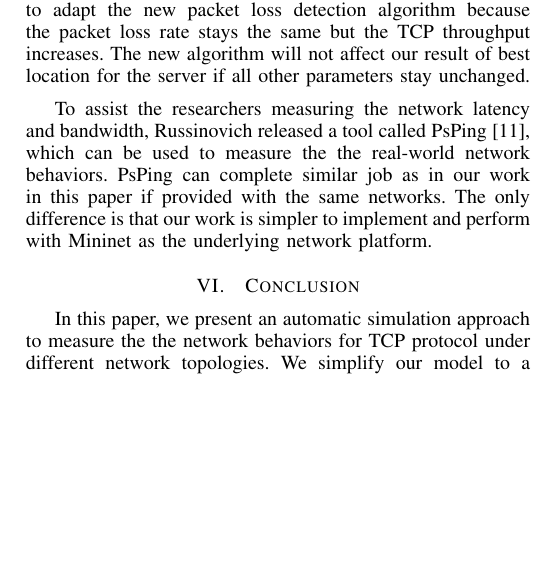
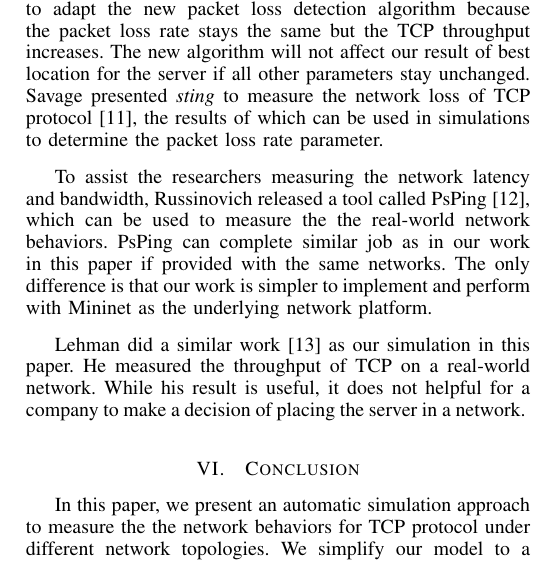
Before and after one commit to hjjandy/536final, a LaTeX paper (report.tex, which reads related.tex): part of one column of page 3 of 4, cut so that both start at the same text, the shorter picture padded with empty space. Compiled offline with pdfLaTeX.

Commit message:
revise related work

```diff
--- a/related.tex
+++ b/related.tex
@@ -18,7 +18,9 @@ scenario as in this paper. In that case, our simulation needs to be changed
 to adapt the new packet loss detection algorithm because the packet loss rate
 stays the same but the TCP throughput increases. The new algorithm will not
 affect our result of best location for the server if all other parameters
-stay unchanged.
+stay unchanged. Savage presented {\it sting} to measure the network loss of TCP
+protocol \cite{Savage:1999}, the results of which can be used in simulations to determine the
+packet loss rate parameter.
 
 To assist the researchers
 measuring the network latency and bandwidth, Russinovich released a tool called PsPing
@@ -26,3 +28,8 @@ measuring the network latency and bandwidth, Russinovich released a tool called
 PsPing can complete similar job as in our work in this paper if provided with the same
 networks. The only difference is that our work is simpler to implement and
 perform with Mininet as the underlying network platform.
+
+Lehman did a similar work  \cite{Lehman:2001} as our simulation in this paper.
+He measured the throughput of TCP on a real-world network. While his result is
+useful, it does not helpful for a company to make a decision of placing the
+server in a network.
```
Also changed, not shown: main.bib (+17 -0 lines).
